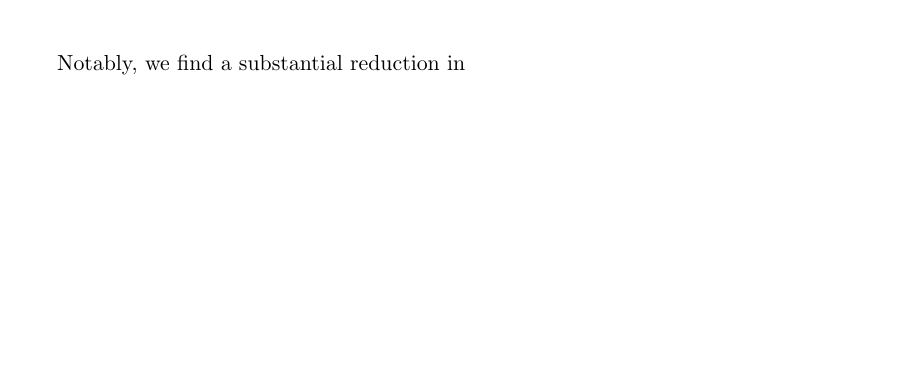
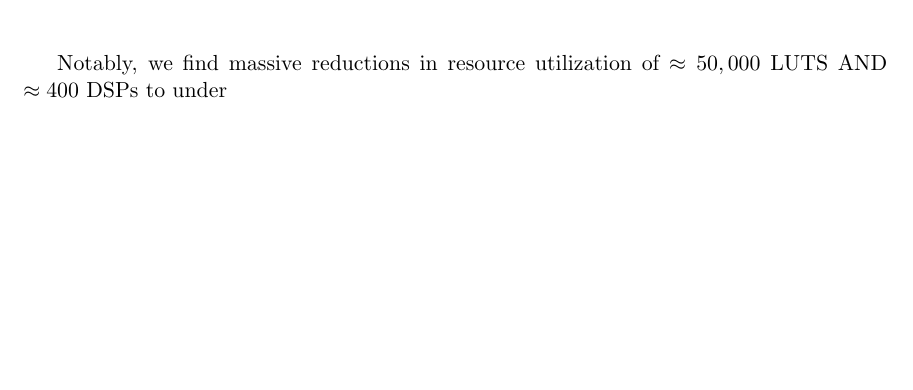
Before and after one commit to FPGACrashCourse/ComplexFIRFilter, a LaTeX thesis (report/report_polarFIR.tex): part of page 16 of 16, cut at the place of the change. Compiled offline with pdfLaTeX.

Commit message:
Didn't mean to add this but here we are

```diff
--- a/report/report_polarFIR.tex
+++ b/report/report_polarFIR.tex
@@ -577,7 +577,7 @@ Below in Figure \ref{optimizedFIRutil} is the utilization report generated from
  \end{figure}
  \FloatBarrier
 
- Notably, we find a substantial reduction in
+ Notably, we find massive reductions in resource utilization of $\approx 50,000$ LUTS AND $\approx 400$ DSPs to under
 
 
 \end{document}
```
